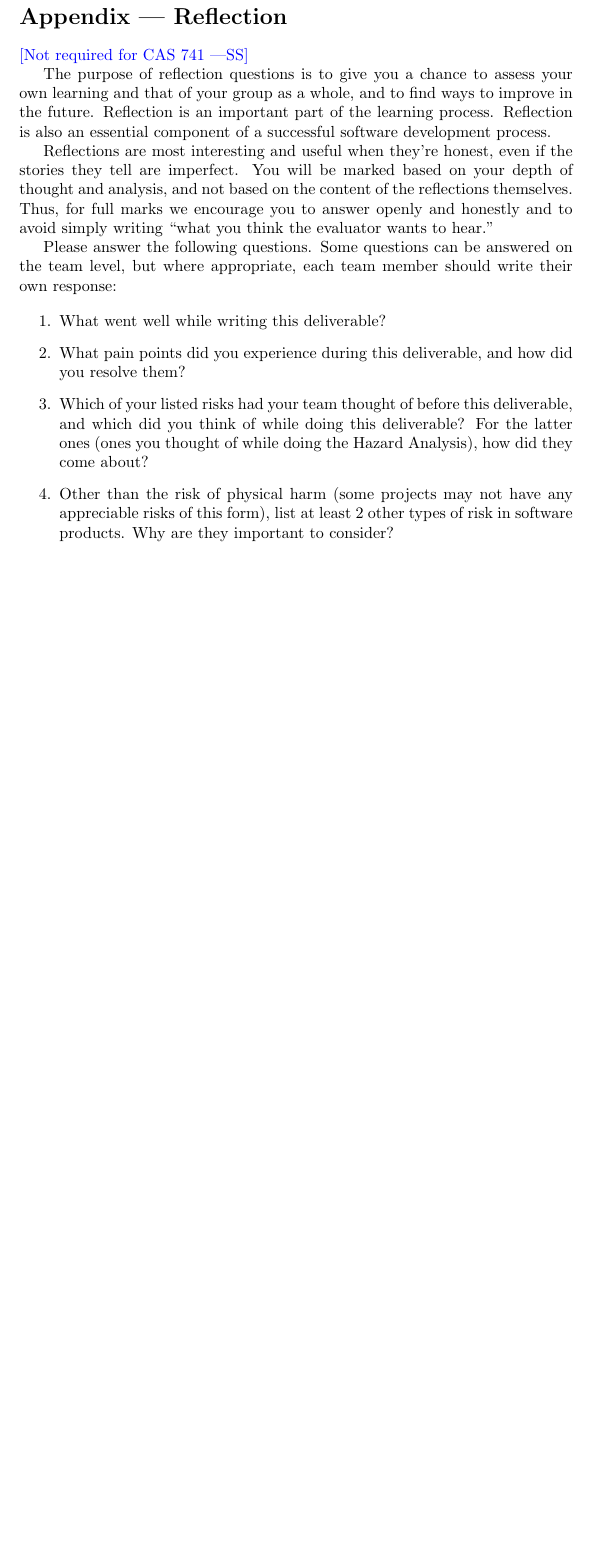
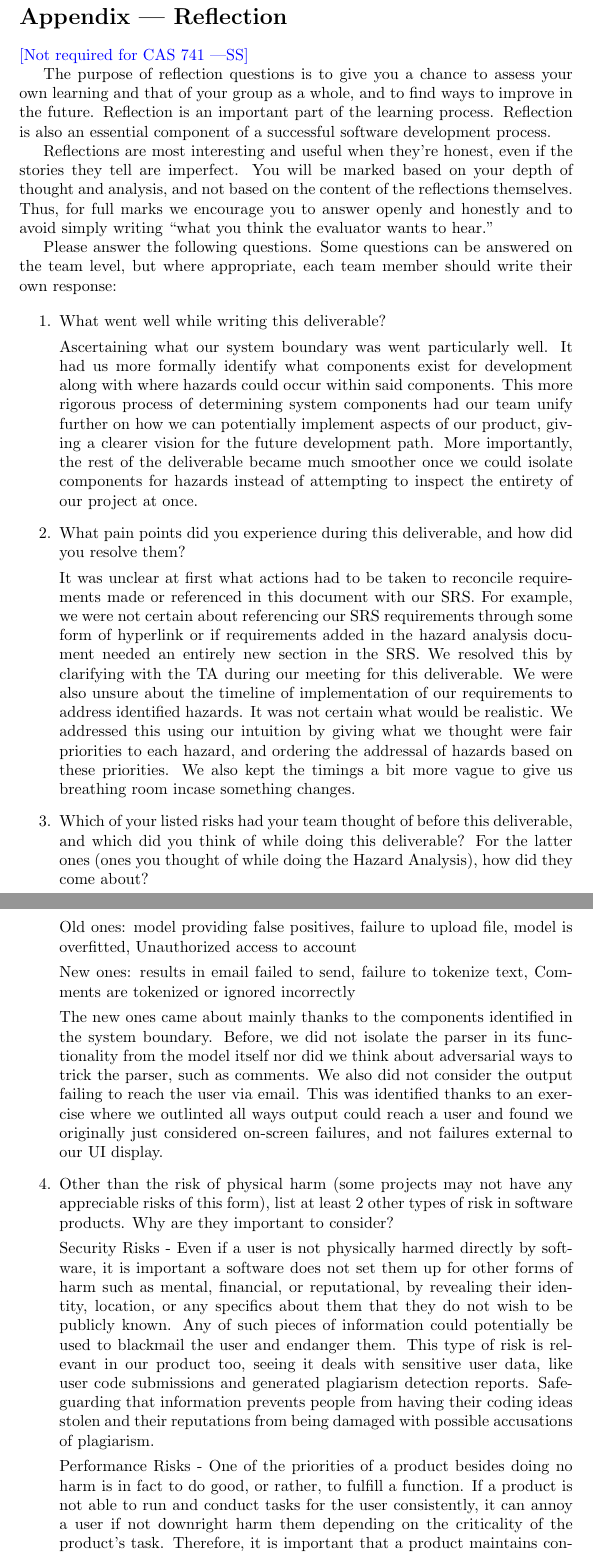
Before and after one commit to lilweege/SyntaxSentinels, a LaTeX document (docs/HazardAnalysis/HazardAnalysis.tex): part of page 11 of 11 before the commit and two parts of pages 11 and 12 of 12 after it, the two joined at a grey line, cut so that both start at the same text, the shorter picture padded with empty space. Compiled offline with pdfLaTeX.

Commit message:
feat: 101 - Hazard Analysis Reflection (#124)
* Some baseline answers. Still much to be added and edited.

* Add to reflection questions 1 and 2 and change question 4 risk

* Finalized reflection.

* Re-made pdf

---------

Co-authored-by: Lucas Chen <lucas.chen2016@gmail.com>
Co-authored-by: Luigi Quattrociocchi <luigi@quattrociocchi.net>

```diff
--- a/docs/HazardAnalysis/HazardAnalysis.tex
+++ b/docs/HazardAnalysis/HazardAnalysis.tex
@@ -229,12 +229,70 @@ This roadmap ensures that the essential safety requirements are delivered as par
 
 \begin{enumerate}
     \item What went well while writing this deliverable?
+
+    Ascertaining what our system boundary was went particularly well. It had
+    us more formally identify what components exist for development along
+    with where hazards could occur within said components. This more rigorous
+    process of determining system components had our team unify further on
+    how we can potentially implement aspects of our product, giving a clearer
+    vision for the future development path. More importantly, the rest of the
+    deliverable became much smoother once we could isolate components
+    for hazards instead of attempting to inspect the entirety of our project
+    at once.
+
     \item What pain points did you experience during this deliverable, and how
     did you resolve them?
+
+    It was unclear at first what actions had to be taken to reconcile
+    requirements made or referenced in this document with our SRS. For example,
+    we were not certain about referencing our SRS requirements through some
+    form of hyperlink or if requirements added in the hazard analysis document
+    needed an entirely new section in the SRS. We resolved this by clarifying
+    with the TA during our meeting for this deliverable. We were also unsure
+    about the timeline of implementation of our requirements to address
+    identified hazards. It was not certain what would be realistic. We
+    addressed this using our intuition by giving what we thought were fair
+    priorities to each hazard, and ordering the addressal of hazards based on
+    these priorities. We also kept the timings a bit more vague to give us
+    breathing room incase something changes.
+
     \item Which of your listed risks had your team thought of before this
     deliverable, and which did you think of while doing this deliverable? For
     the latter ones (ones you thought of while doing the Hazard Analysis), how
     did they come about?
+
+    Old ones: model providing false positives, failure to upload file,
+    model is overfitted, Unauthorized access to account
+
+    New ones: results in email failed to send, failure to tokenize text,
+    Comments are tokenized or ignored incorrectly
+
+    The new ones came about mainly thanks to the components identified in the
+    system boundary. Before, we did not isolate the parser in its functionality
+    from the model itself nor did we think about adversarial ways to trick the
+    parser, such as comments. We also did not consider the output failing to
+    reach the user via email. This was identified thanks to an exercise where we
+    outlinted all ways output could reach a user and found we originally just
+    considered on-screen failures, and not failures external to our UI display.
+
+
     \item Other than the risk of physical harm (some projects may not have any
     appreciable risks of this form), list at least 2 other types of risk in
     software products. Why are they important to consider?
+
+    Security Risks - Even if a user is not physically harmed directly by software,
+    it is important a software does not set them up for other forms of harm such
+    as mental, financial, or reputational, by revealing their identity, location, or
+    any specifics about them that they do not wish to be publicly known. Any of
+    such pieces of information could potentially be used to blackmail the user
+    and endanger them. This type of risk is relevant in our product too, seeing
+    it deals with sensitive user data, like user code submissions and generated
+    plagiarism detection reports. Safeguarding that information prevents people
+    from having their coding ideas stolen and their reputations from being
+    damaged with possible accusations of plagiarism.
+
+    Performance Risks - One of the priorities of a product besides doing no
+    harm is in fact to do good, or rather, to fulfill a function. If a product
+    is not able to run and conduct tasks for the user consistently, it can
+    annoy a user if not downright harm them depending on the criticality of the
+    product's task. Therefore, it is important that a product maintains
```
Also changed, not shown: docs/HazardAnalysis/HazardAnalysis.pdf, docs/HazardAnalysis/HazardAnalysis.tex (13 more changed lines).
